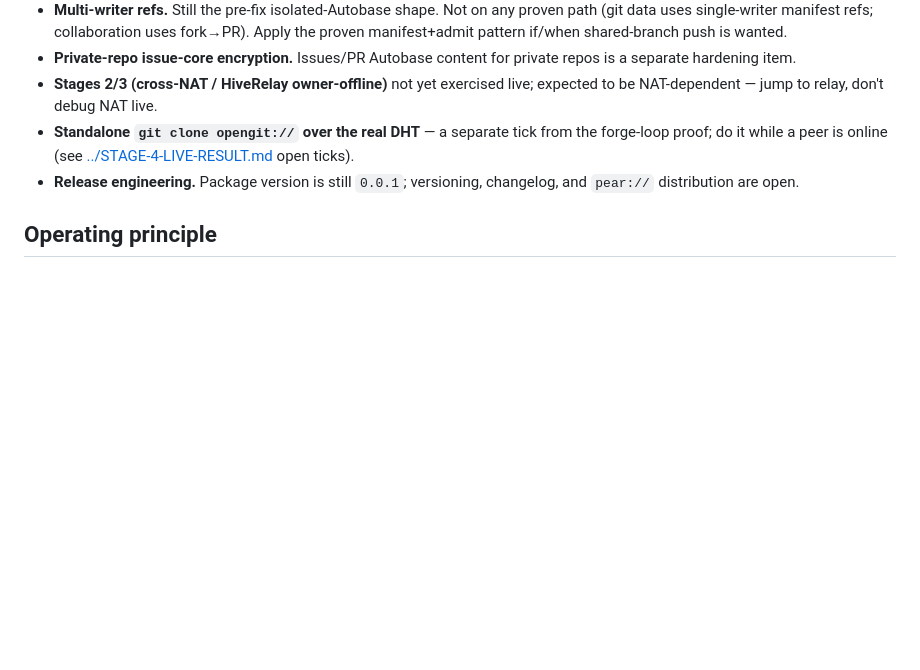
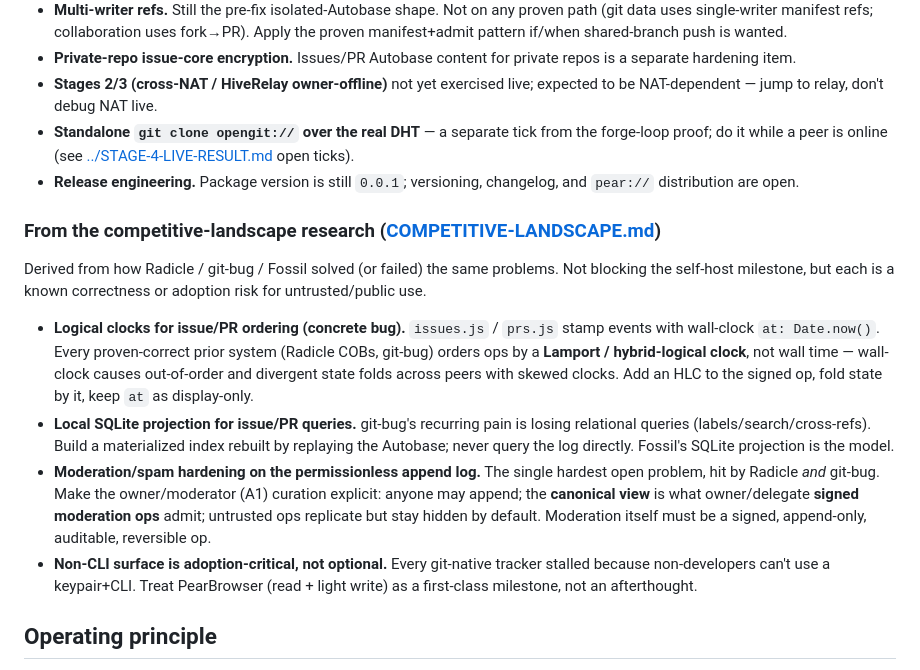
Before and after one commit to bigdestiny2/Opengit, a Markdown page: docs/ROADMAP.md, the part around the change. GitHub-like rendering; blank space fills up the shorter version.

```diff
--- a/docs/ROADMAP.md
+++ b/docs/ROADMAP.md
@@ -67,6 +67,33 @@ repo available across an owner-offline window, reproduced twice.
 - **Release engineering.** Package version is still `0.0.1`; versioning,
   changelog, and `pear://` distribution are open.
 
+### From the competitive-landscape research ([COMPETITIVE-LANDSCAPE.md](COMPETITIVE-LANDSCAPE.md))
+
+Derived from how Radicle / git-bug / Fossil solved (or failed) the same
+problems. Not blocking the self-host milestone, but each is a known
+correctness or adoption risk for untrusted/public use.
+
+- **Logical clocks for issue/PR ordering (concrete bug).** `issues.js` /
+  `prs.js` stamp events with wall-clock `at: Date.now()`. Every
+  proven-correct prior system (Radicle COBs, git-bug) orders ops by a
+  **Lamport / hybrid-logical clock**, not wall time — wall-clock causes
+  out-of-order and divergent state folds across peers with skewed clocks.
+  Add an HLC to the signed op, fold state by it, keep `at` as display-only.
+- **Local SQLite projection for issue/PR queries.** git-bug's recurring
+  pain is losing relational queries (labels/search/cross-refs). Build a
+  materialized index rebuilt by replaying the Autobase; never query the log
+  directly. Fossil's SQLite projection is the model.
+- **Moderation/spam hardening on the permissionless append log.** The
+  single hardest open problem, hit by Radicle *and* git-bug. Make the
+  owner/moderator (A1) curation explicit: anyone may append; the **canonical
+  view** is what owner/delegate **signed moderation ops** admit; untrusted
+  ops replicate but stay hidden by default. Moderation itself must be a
+  signed, append-only, auditable, reversible op.
+- **Non-CLI surface is adoption-critical, not optional.** Every git-native
+  tracker stalled because non-developers can't use a keypair+CLI. Treat
+  PearBrowser (read + light write) as a first-class milestone, not an
+  afterthought.
+
 ## Operating principle
 
 One unproven variable at a time. Every risky path gets a solo in-harness
```
Also changed, not shown: docs/COMPETITIVE-LANDSCAPE.md (added, +161 -0 lines), docs/WHY-OPENGIT.md (added, +141 -0 lines).
